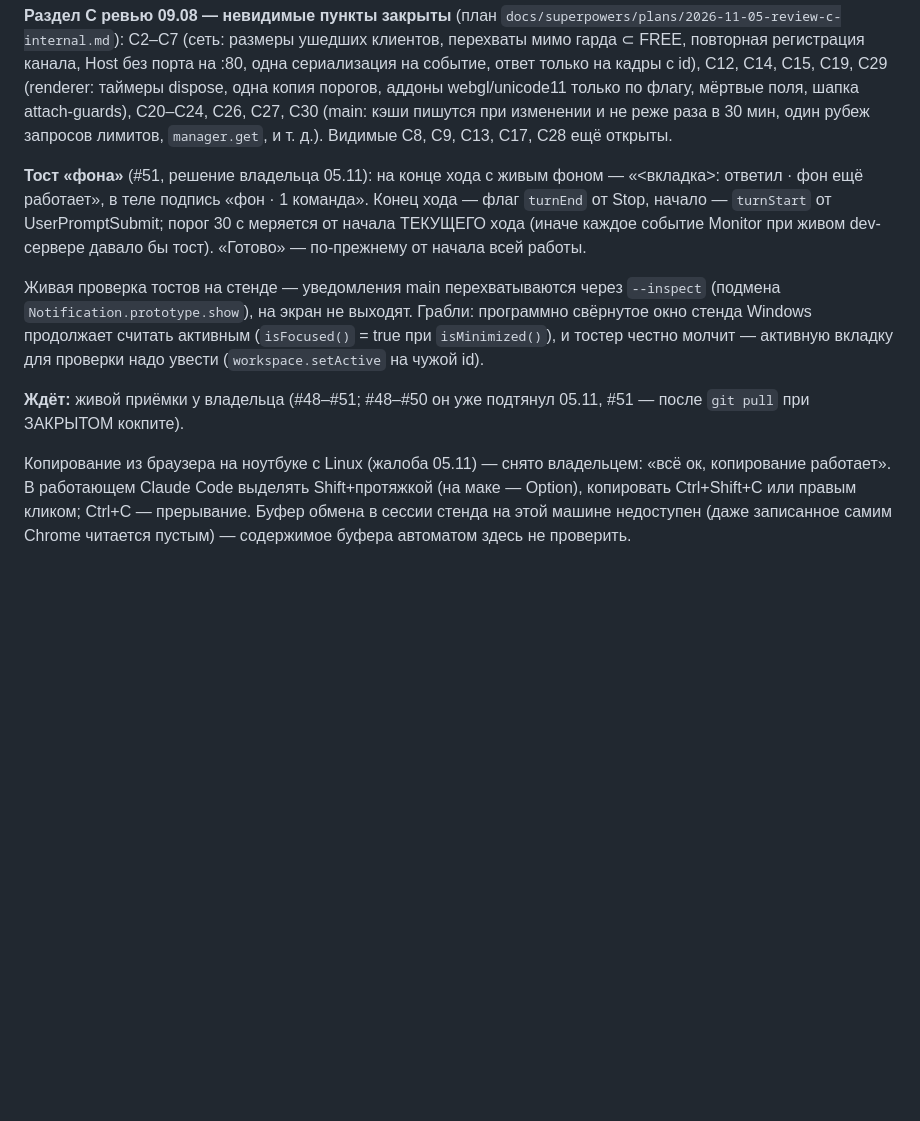
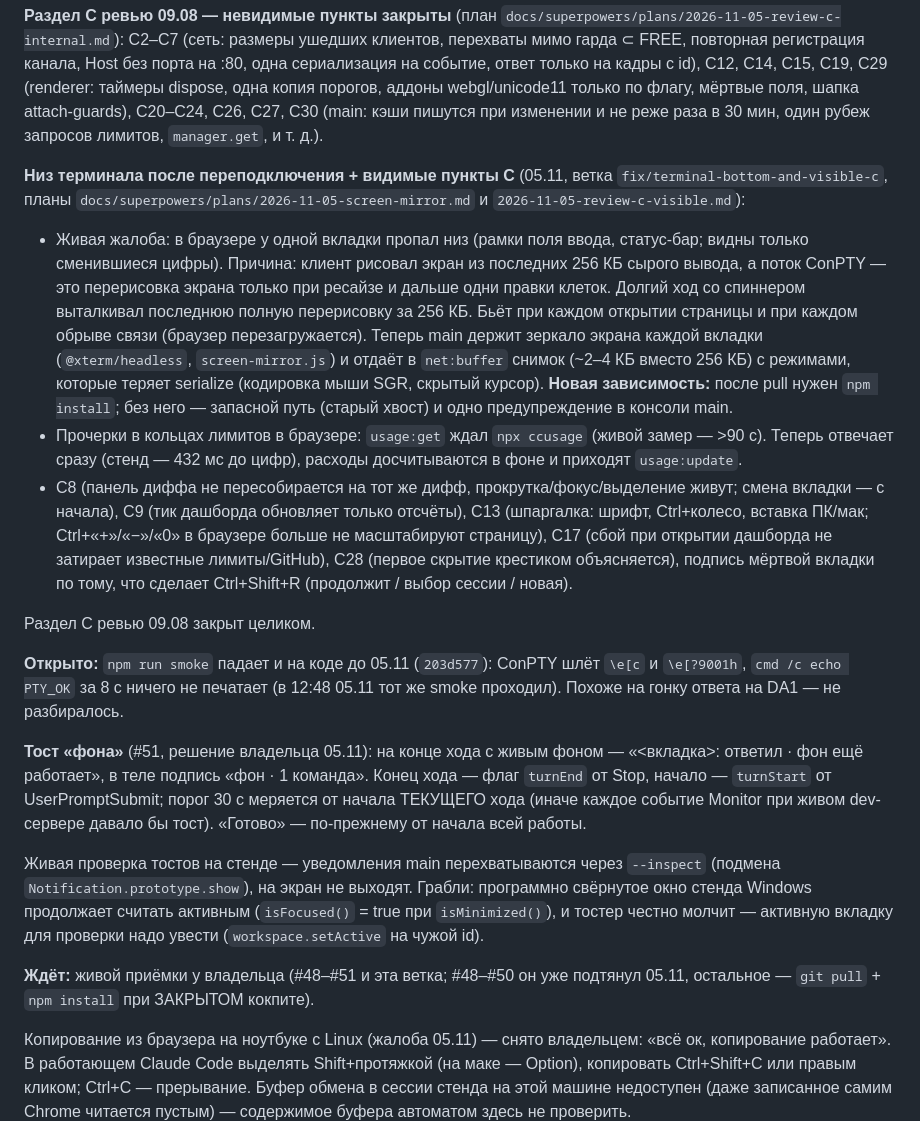
Before and after one commit to lunev51/claude-cockpit, a Markdown page: PROGRESS.md, the part around the change. GitHub-like rendering; blank space fills up the shorter version.

Commit message:
docs: план зеркала экрана и PROGRESS - низ терминала, видимые пункты C, раздел C закрыт
Co-Authored-By: Claude Opus 5.5 <noreply@anthropic.com>
Claude-Session: https://claude.ai/code/session_01VLhaqS2Jmx2JkoPWS23aFe

```diff
--- a/PROGRESS.md
+++ b/PROGRESS.md
@@ -44,7 +44,38 @@ workflow, стоит в «Работают» с подписью «фон · 1
 порогов, аддоны webgl/unicode11 только по флагу, мёртвые поля, шапка
 attach-guards), C20–C24, C26, C27, C30 (main: кэши пишутся при изменении и не
 реже раза в 30 мин, один рубеж запросов лимитов, `manager.get`, и т. д.).
-Видимые C8, C9, C13, C17, C28 ещё открыты.
+
+**Низ терминала после переподключения + видимые пункты C** (05.11, ветка
+`fix/terminal-bottom-and-visible-c`, планы
+`docs/superpowers/plans/2026-11-05-screen-mirror.md` и
+`2026-11-05-review-c-visible.md`):
+- Живая жалоба: в браузере у одной вкладки пропал низ (рамки поля ввода,
+  статус-бар; видны только сменившиеся цифры). Причина: клиент рисовал экран
+  из последних 256 КБ сырого вывода, а поток ConPTY — это перерисовка экрана
+  только при ресайзе и дальше одни правки клеток. Долгий ход со спиннером
+  выталкивал последнюю полную перерисовку за 256 КБ. Бьёт при каждом открытии
+  страницы и при каждом обрыве связи (браузер перезагружается). Теперь main
+  держит зеркало экрана каждой вкладки (`@xterm/headless`, `screen-mirror.js`)
+  и отдаёт в `net:buffer` снимок (~2–4 КБ вместо 256 КБ) с режимами, которые
+  теряет serialize (кодировка мыши SGR, скрытый курсор). **Новая зависимость:**
+  после pull нужен `npm install`; без него — запасной путь (старый хвост) и
+  одно предупреждение в консоли main.
+- Прочерки в кольцах лимитов в браузере: `usage:get` ждал `npx ccusage`
+  (живой замер — >90 с). Теперь отвечает сразу (стенд — 432 мс до цифр),
+  расходы досчитываются в фоне и приходят `usage:update`.
+- C8 (панель диффа не пересобирается на тот же дифф, прокрутка/фокус/выделение
+  живут; смена вкладки — с начала), C9 (тик дашборда обновляет только отсчёты),
+  C13 (шпаргалка: шрифт, Ctrl+колесо, вставка ПК/мак; Ctrl+«+»/«−»/«0» в
+  браузере больше не масштабируют страницу), C17 (сбой при открытии дашборда не
+  затирает известные лимиты/GitHub), C28 (первое скрытие крестиком
+  объясняется), подпись мёртвой вкладки по тому, что сделает Ctrl+Shift+R
+  (продолжит / выбор сессии / новая).
+
+Раздел C ревью 09.08 закрыт целиком.
+
+**Открыто:** `npm run smoke` падает и на коде до 05.11 (`203d577`): ConPTY шлёт
+`\e[c` и `\e[?9001h`, `cmd /c echo PTY_OK` за 8 с ничего не печатает (в 12:48
+05.11 тот же smoke проходил). Похоже на гонку ответа на DA1 — не разбиралось.
 
 **Тост «фона»** (#51, решение владельца 05.11): на конце хода с живым фоном —
 «<вкладка>: ответил · фон ещё работает», в теле подпись «фон · 1 команда».
@@ -58,8 +89,8 @@ attach-guards), C20–C24, C26, C27, C30 (main: кэши пишутся при
 (`isFocused()` = true при `isMinimized()`), и тостер честно молчит — активную
 вкладку для проверки надо увести (`workspace.setActive` на чужой id).
 
-**Ждёт:** живой приёмки у владельца (#48–#51; #48–#50 он уже подтянул 05.11,
-#51 — после `git pull` при ЗАКРЫТОМ кокпите).
+**Ждёт:** живой приёмки у владельца (#48–#51 и эта ветка; #48–#50 он уже
+подтянул 05.11, остальное — `git pull` + `npm install` при ЗАКРЫТОМ кокпите).
 
 Копирование из браузера на ноутбуке с Linux (жалоба 05.11) — снято владельцем:
 «всё ок, копирование работает». В работающем Claude Code выделять
```
Also changed, not shown: 1 other file.
